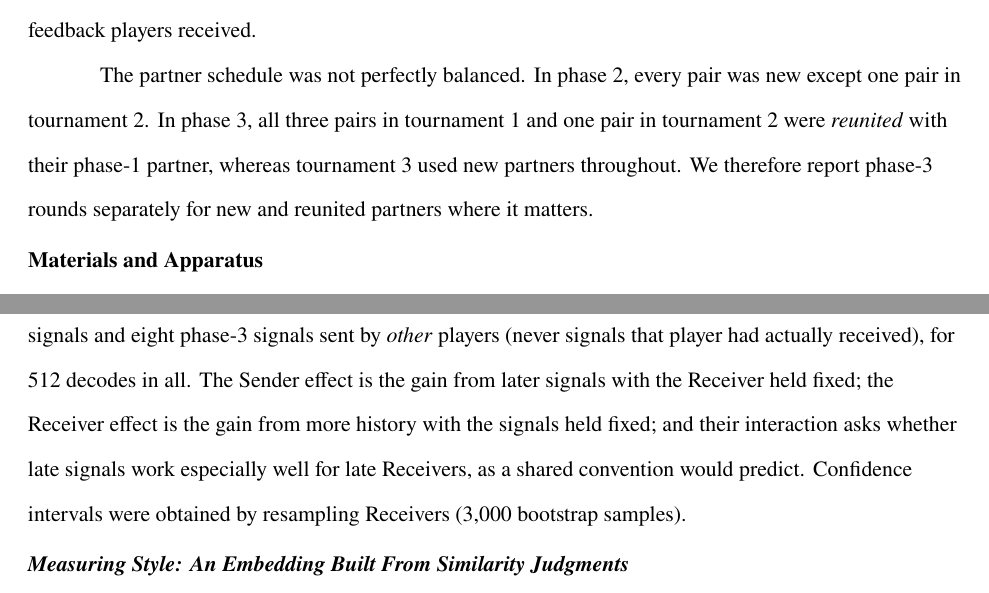
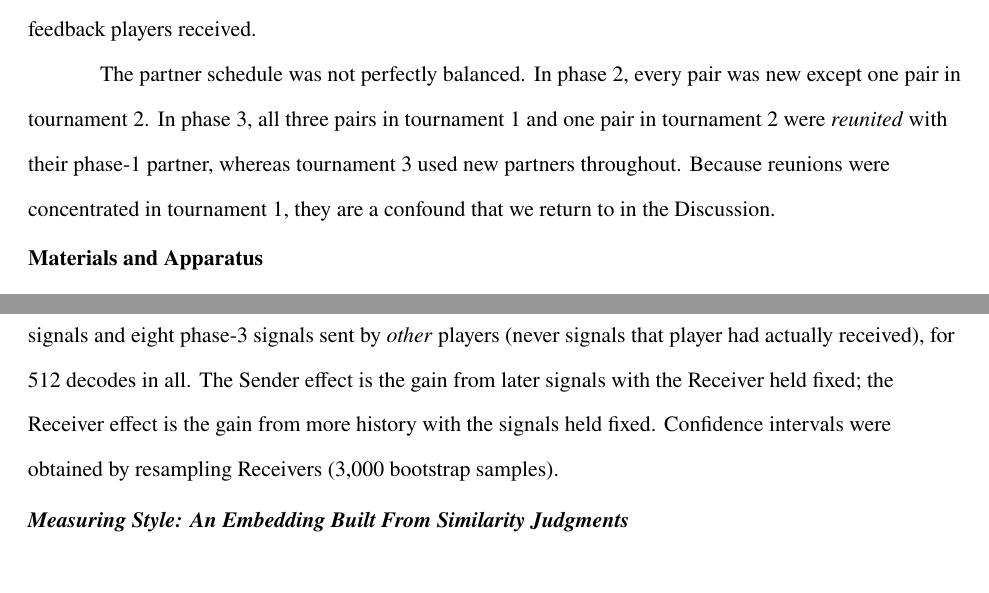
Before and after one commit to dylan518/tcg-ladder, a LaTeX paper (paper/report.tex): two parts of pages 6 and 8 of 16, joined at a grey line, cut so that both start at the same text. Compiled offline with pdfLaTeX.

Commit message:
Pre-submission consistency fixes
Co-Authored-By: Claude Fable 5.2 <noreply@anthropic.com>
Claude-Session: https://claude.ai/code/session_01QvPcXwuCYxP2uMT7NYbV9r

```diff
--- a/paper/report.tex
+++ b/paper/report.tex
@@ -79,7 +79,7 @@ Participation was voluntary, players joined under a first name or nickname, and
 
 The study used a within-subjects design with \emph{partner phase} (phase 1, first partner; phase 2, new partner; phase 3, new or reunited partner) as the independent variable. The dependent variables were (a) communicative success on each round (the Receiver placed the token on the correct tile with the correct orientation), (b) the legibility of each Sender signal, measured as whether a neutral reader read it correctly, and (c) the position of each Sender signal in a style space (described below). Control variables were held constant across phases: the board, the time limit, the goal set (each goal was used equally often), and the feedback players received.
 
-The partner schedule was not perfectly balanced. In phase 2, every pair was new except one pair in tournament 2. In phase 3, all three pairs in tournament 1 and one pair in tournament 2 were \emph{reunited} with their phase-1 partner, whereas tournament 3 used new partners throughout. We therefore report phase-3 rounds separately for new and reunited partners where it matters.
+The partner schedule was not perfectly balanced. In phase 2, every pair was new except one pair in tournament 2. In phase 3, all three pairs in tournament 1 and one pair in tournament 2 were \emph{reunited} with their phase-1 partner, whereas tournament 3 used new partners throughout. Because reunions were concentrated in tournament 1, they are a confound that we return to in the Discussion.
 
 \subsection{Materials and Apparatus}
 
@@ -108,7 +108,7 @@ To measure how readable a signal was independent of any particular partner, we u
 
 \subsubsection{Separating Signalling From Reading: A Counterfactual Design}
 
-To separate what Senders and Receivers each contributed, we built a $2 \times 2$ counterfactual. Within each tournament, each real player's history was cut off either at the end of phase 1 (\emph{early Receiver}) or at the start of phase 3 (\emph{late Receiver}) and given to a simulated Receiver. Each version then decoded eight phase-1 signals and eight phase-3 signals sent by \emph{other} players (never signals that player had actually received), for 512 decodes in all. The Sender effect is the gain from later signals with the Receiver held fixed; the Receiver effect is the gain from more history with the signals held fixed; and their interaction asks whether late signals work especially well for late Receivers, as a shared convention would predict. Confidence intervals were obtained by resampling Receivers (3,000 bootstrap samples).
+To separate what Senders and Receivers each contributed, we built a $2 \times 2$ counterfactual. Within each tournament, each real player's history was cut off either at the end of phase 1 (\emph{early Receiver}) or at the start of phase 3 (\emph{late Receiver}) and given to a simulated Receiver. Each version then decoded eight phase-1 signals and eight phase-3 signals sent by \emph{other} players (never signals that player had actually received), for 512 decodes in all. The Sender effect is the gain from later signals with the Receiver held fixed; the Receiver effect is the gain from more history with the signals held fixed. Confidence intervals were obtained by resampling Receivers (3,000 bootstrap samples).
 
 \subsubsection{Measuring Style: An Embedding Built From Similarity Judgments}
 
```
Also changed, not shown: paper/report_humanistic.tex (+2 -2 lines), paper/report.pdf, paper/report_humanistic.pdf, paper/report.tex (2 more changed lines).
